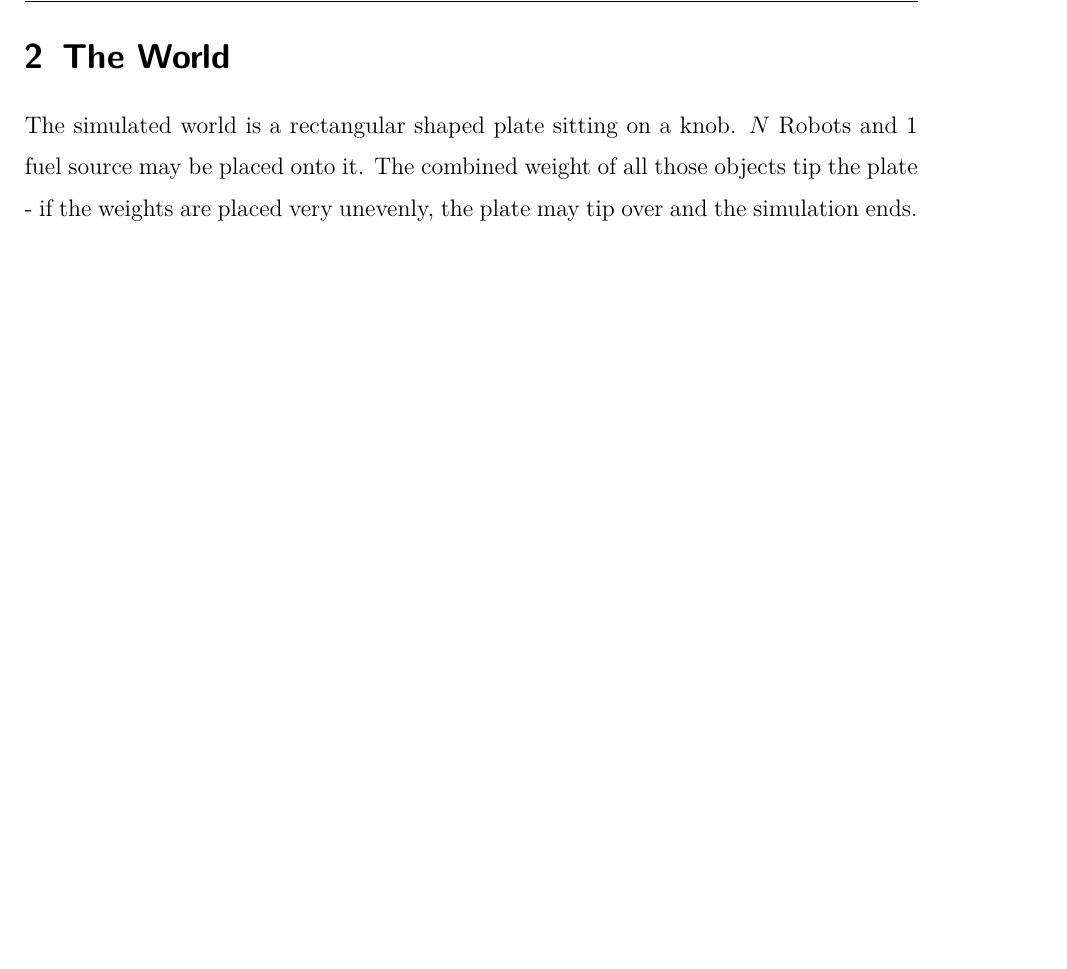
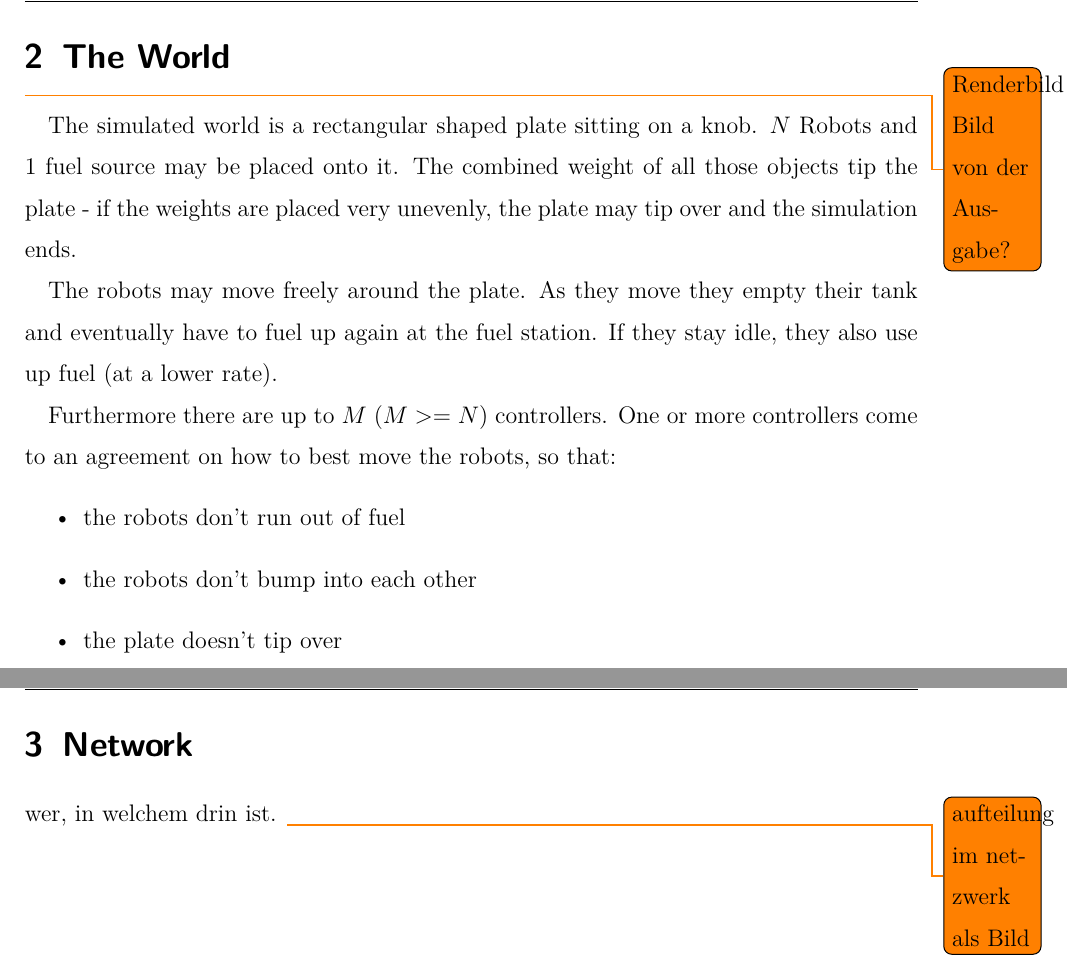
Before and after one commit to glysbaysb/bachelor, a LaTeX document (doku.tex): part of page 4 of 5 before the commit and two parts of pages 4 and 5 of 8 after it, the two joined at a grey line, cut so that both start at the same text, the shorter picture padded with empty space. Compiled offline with pdfLaTeX.

Commit message:
thesis: various changes: some more text for "The World", a few new sections

```diff
--- a/doku.tex
+++ b/doku.tex
@@ -29,6 +29,7 @@
 \usepackage{amssymb} % for \checkmark
 \usepackage{alltt}
 \usepackage[nottoc,numbib]{tocbibind}
+\usepackage{todonotes}
 
 \setstretch{1.433} %entspricht 1,5 in Word
 \graphicspath{{images/}}
@@ -65,8 +66,24 @@ anforderungen
 
 \clearpage
 \section{The World}
+\todo{Renderbild, Bild von der Ausgabe?}
 The simulated world is a rectangular shaped plate sitting on a knob. $N$ Robots and $1$ fuel source may be placed
 onto it. The combined weight of all those objects tip the plate - if the weights are placed very unevenly,
 the plate may tip over and the simulation ends.
 
+The robots may move freely around the plate. As they move they empty their tank and eventually have to fuel up
+again at the fuel station. If they stay idle, they also use up fuel (at a lower rate).
 
+Furthermore there are up to $M$ ($M >= N$) controllers. One or more controllers come to an agreement on how to best
+move the robots, so that:
+\begin{itemize}
+\item the robots don't run out of fuel
+\item the robots don't bump into each other
+\item the plate doesn't tip over
+\end{itemize}
+
+\clearpage
+\section{Network}
+wer, in welchem drin ist. \todo{aufteilung im netzwerk als Bild}
+
+\clearpage
```
Also changed, not shown: notizen.txt (+4 -0 lines), doku.tex (10 more changed lines).
